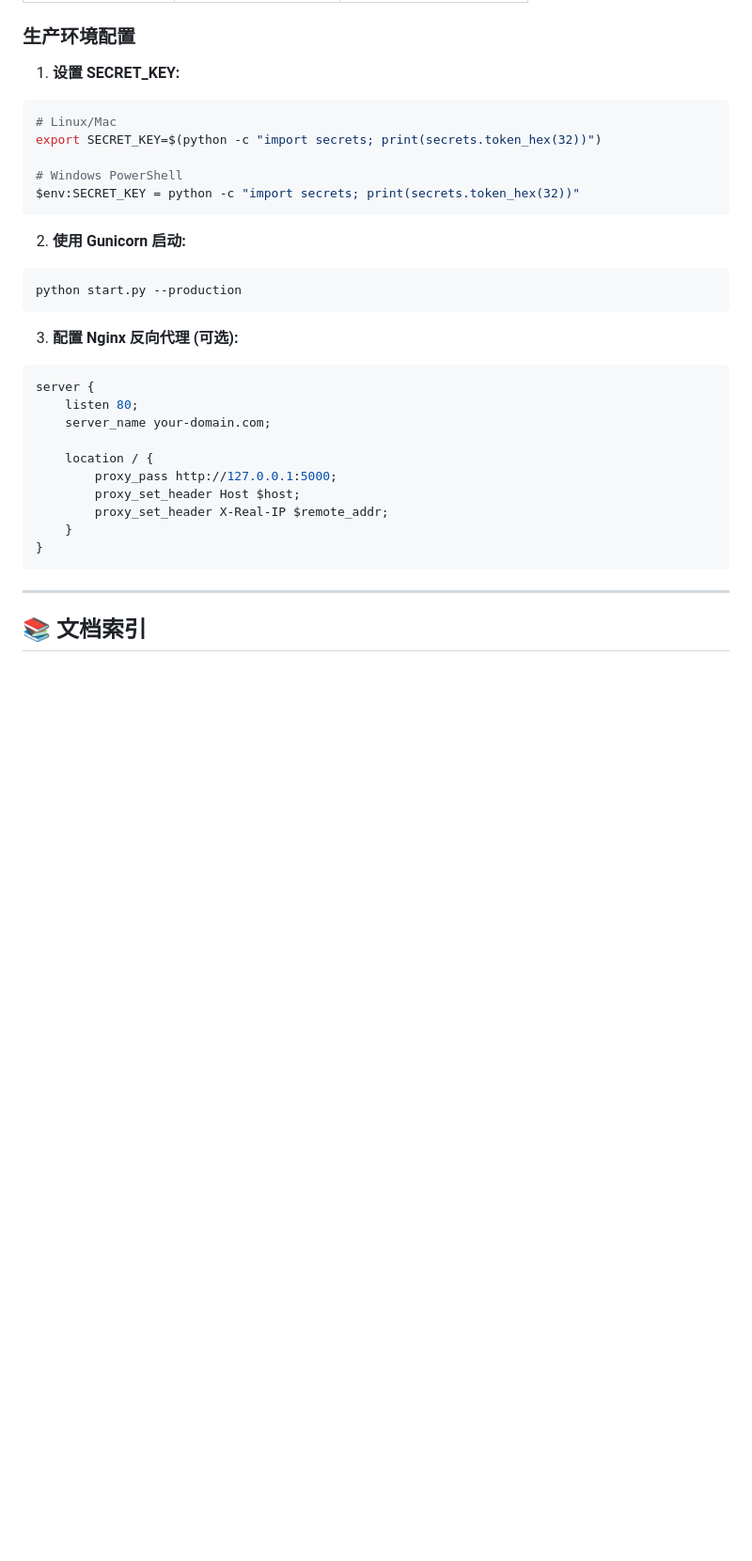
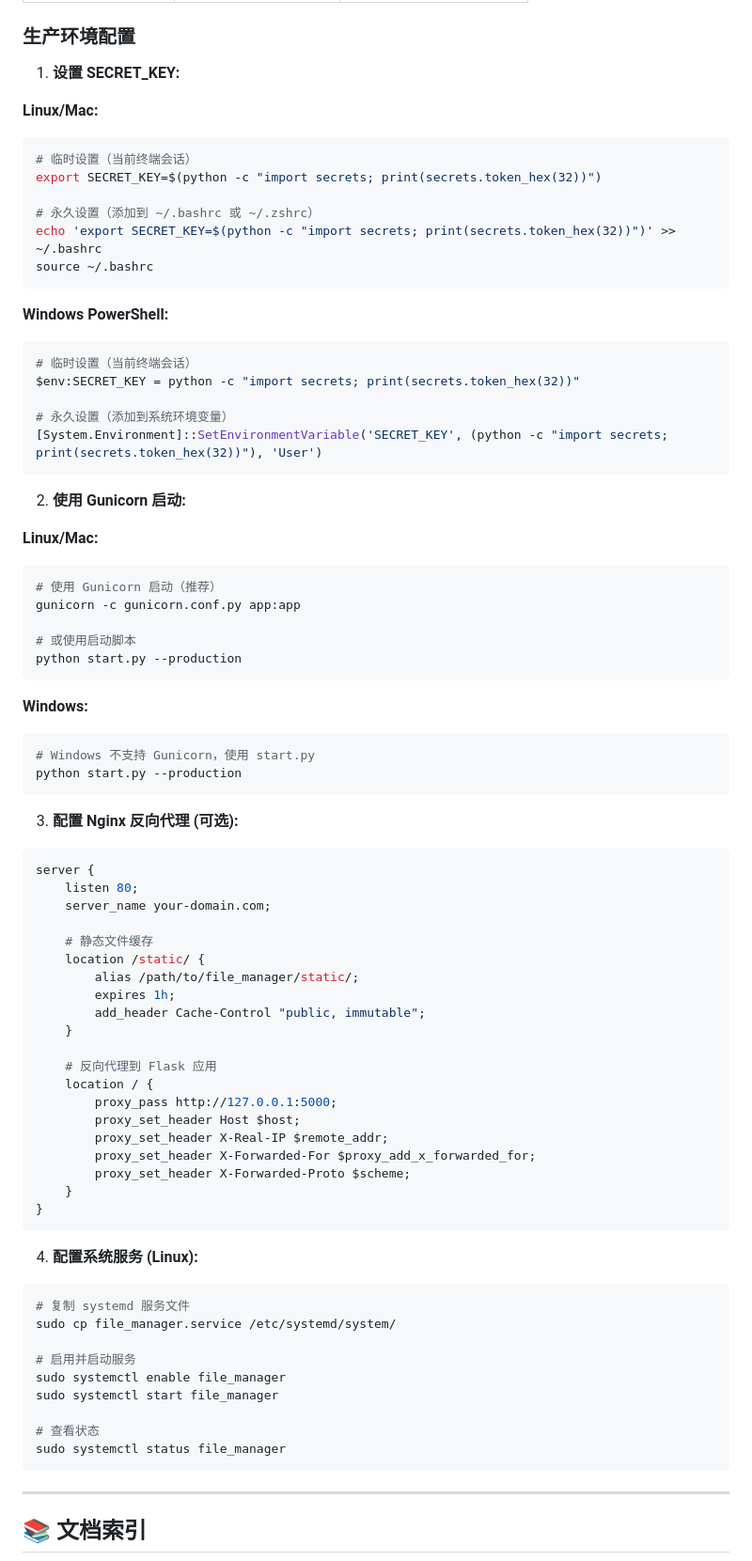
Before and after one commit to zhouyaya100/file-manager, a Markdown page: README.md, the part around one of its changes. Shown at 94% size. Drawn GitHub-style; blank space fills up the shorter version.

Commit message:
docs: 完善 README 快速开始和生产部署说明
- 快速开始部分增加 Windows/Linux/Mac 分别的启动说明
- 一键启动脚本说明（start.bat / start.sh）
- 生产环境配置增加详细的环境变量设置步骤
- 补充 Gunicorn 启动说明（区分 Windows/Linux）
- Nginx 配置增加静态文件缓存示例
- 添加 Linux systemd 服务配置说明
- 增加 QUICKSTART.md 引导链接

参考 master 分支的部署文档结构，使新手更容易上手

````diff
--- a/README.md
+++ b/README.md
@@ -130,31 +146,80 @@ file_manager/
 ### 生产环境配置
 
 1. **设置 SECRET_KEY:**
+
+**Linux/Mac:**
 ```bash
-# Linux/Mac
+# 临时设置（当前终端会话）
 export SECRET_KEY=$(python -c "import secrets; print(secrets.token_hex(32))")
 
-# Windows PowerShell
+# 永久设置（添加到 ~/.bashrc 或 ~/.zshrc）
+echo 'export SECRET_KEY=$(python -c "import secrets; print(secrets.token_hex(32))")' >> ~/.bashrc
+source ~/.bashrc
+```
+
+**Windows PowerShell:**
+```powershell
+# 临时设置（当前终端会话）
 $env:SECRET_KEY = python -c "import secrets; print(secrets.token_hex(32))"
+
+# 永久设置（添加到系统环境变量）
+[System.Environment]::SetEnvironmentVariable('SECRET_KEY', (python -c "import secrets; print(secrets.token_hex(32))"), 'User')
 ```
 
 2. **使用 Gunicorn 启动:**
+
+**Linux/Mac:**
 ```bash
+# 使用 Gunicorn 启动（推荐）
+gunicorn -c gunicorn.conf.py app:app
+
+# 或使用启动脚本
+python start.py --production
+```
+
+**Windows:**
+```powershell
+# Windows 不支持 Gunicorn，使用 start.py
 python start.py --production
 ```
 
 3. **配置 Nginx 反向代理 (可选):**
+
 ```nginx
 server {
     listen 80;
     server_name your-domain.com;
 
+    # 静态文件缓存
+    location /static/ {
+        alias /path/to/file_manager/static/;
+        expires 1h;
+        add_header Cache-Control "public, immutable";
+    }
+
+    # 反向代理到 Flask 应用
     location / {
         proxy_pass http://127.0.0.1:5000;
         proxy_set_header Host $host;
         proxy_set_header X-Real-IP $remote_addr;
+        proxy_set_header X-Forwarded-For $proxy_add_x_forwarded_for;
+        proxy_set_header X-Forwarded-Proto $scheme;
     }
 }
+```
+
+4. **配置系统服务 (Linux):**
+
+```bash
+# 复制 systemd 服务文件
+sudo cp file_manager.service /etc/systemd/system/
+
+# 启用并启动服务
+sudo systemctl enable file_manager
+sudo systemctl start file_manager
+
+# 查看状态
+sudo systemctl status file_manager
 ```
 
 ---
````
Also changed, not shown: other parts of README.md (+17 -1 lines).
